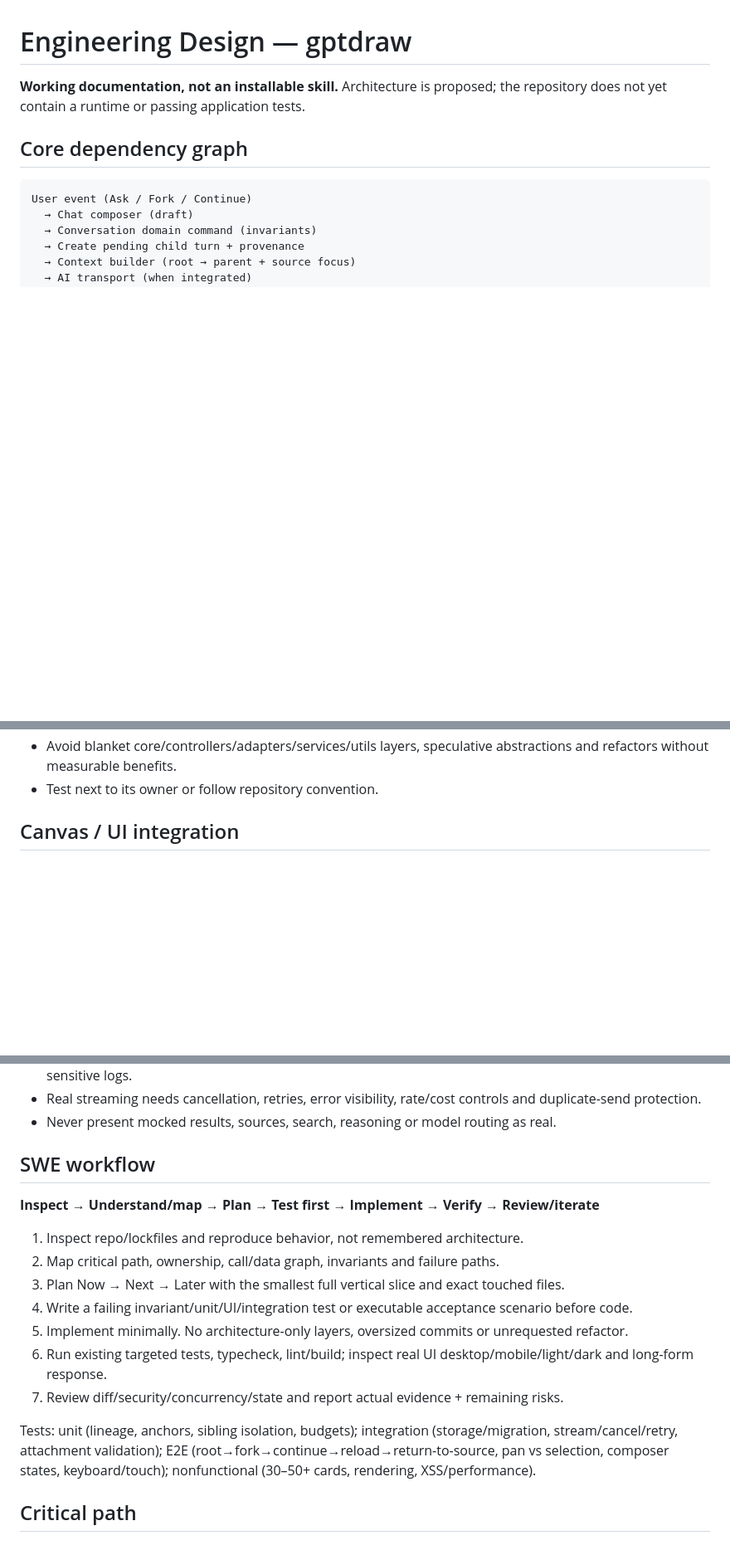
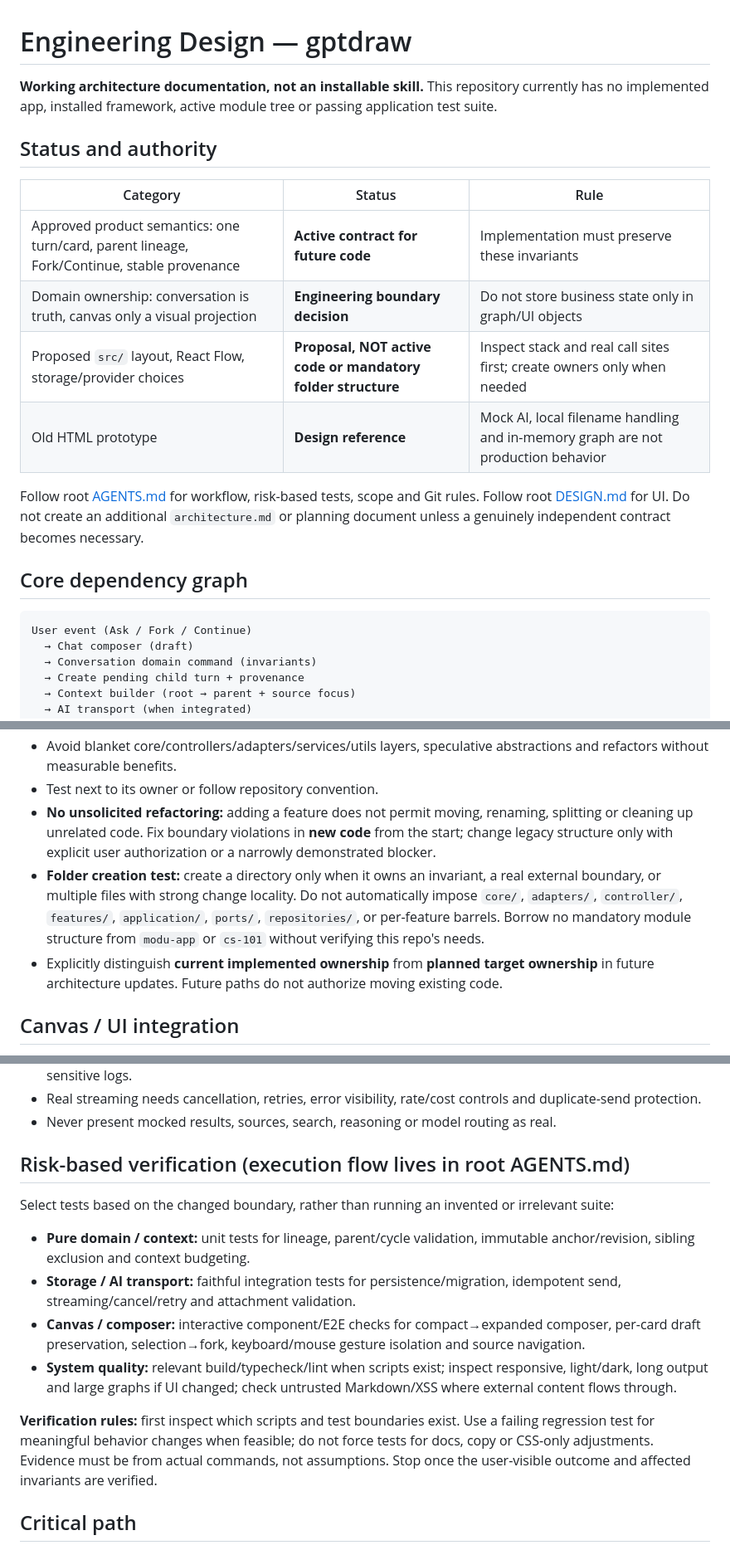
Before and after one commit to howlil/gptdraw, a Markdown page: .agents/engineering-design.md, 3 parts joined by grey strips. Shown at 83% size. Rendered like a GitHub page; blank space fills up the shorter version.

Commit message:
docs: distinguish active invariants from proposed boundaries and prevent scope creep

```diff
--- a/.agents/engineering-design.md
+++ b/.agents/engineering-design.md
@@ -1,6 +1,17 @@
 # Engineering Design — gptdraw
 
-**Working documentation, not an installable skill.** Architecture is proposed; the repository does not yet contain a runtime or passing application tests.
+**Working architecture documentation, not an installable skill.** This repository currently has no implemented app, installed framework, active module tree or passing application test suite.
+
+## Status and authority
+
+| Category | Status | Rule |
+| --- | --- | --- |
+| Approved product semantics: one turn/card, parent lineage, Fork/Continue, stable provenance | **Active contract for future code** | Implementation must preserve these invariants |
+| Domain ownership: conversation is truth, canvas only a visual projection | **Engineering boundary decision** | Do not store business state only in graph/UI objects |
+| Proposed `src/` layout, React Flow, storage/provider choices | **Proposal, NOT active code or mandatory folder structure** | Inspect stack and real call sites first; create owners only when needed |
+| Old HTML prototype | **Design reference** | Mock AI, local filename handling and in-memory graph are not production behavior |
+
+Follow root [AGENTS.md](../AGENTS.md) for workflow, risk-based tests, scope and Git rules. Follow root [DESIGN.md](../DESIGN.md) for UI. Do not create an additional `architecture.md` or planning document unless a genuinely independent contract becomes necessary.
 
 ## Core dependency graph
 
@@ -55,6 +66,9 @@ src/
 - Feature-first and shallow; add directories only for real files/ownership.
 - Avoid blanket core/controllers/adapters/services/utils layers, speculative abstractions and refactors without measurable benefits.
 - Test next to its owner or follow repository convention.
+- **No unsolicited refactoring:** adding a feature does not permit moving, renaming, splitting or cleaning up unrelated code. Fix boundary violations in **new code** from the start; change legacy structure only with explicit user authorization or a narrowly demonstrated blocker.
+- **Folder creation test:** create a directory only when it owns an invariant, a real external boundary, or multiple files with strong change locality. Do not automatically impose `core/`, `adapters/`, `controller/`, `features/`, `application/`, `ports/`, `repositories/`, or per-feature barrels. Borrow no mandatory module structure from `modu-app` or `cs-101` without verifying this repo's needs.
+- Explicitly distinguish **current implemented ownership** from **planned target ownership** in future architecture updates. Future paths do not authorize moving existing code.
 
 ## Canvas / UI integration
 
@@ -69,19 +83,16 @@ React + TypeScript with @xyflow/react custom nodes is a **recommendation**, not
 - Real streaming needs cancellation, retries, error visibility, rate/cost controls and duplicate-send protection.
 - Never present mocked results, sources, search, reasoning or model routing as real.
 
-## SWE workflow
+## Risk-based verification (execution flow lives in root AGENTS.md)
 
-**Inspect → Understand/map → Plan → Test first → Implement → Verify → Review/iterate**
+Select tests based on the changed boundary, rather than running an invented or irrelevant suite:
 
-1. Inspect repo/lockfiles and reproduce behavior, not remembered architecture.
-2. Map critical path, ownership, call/data graph, invariants and failure paths.
-3. Plan Now → Next → Later with the smallest full vertical slice and exact touched files.
-4. Write a failing invariant/unit/UI/integration test or executable acceptance scenario before code.
-5. Implement minimally. No architecture-only layers, oversized commits or unrequested refactor.
-6. Run existing targeted tests, typecheck, lint/build; inspect real UI desktop/mobile/light/dark and long-form response.
-7. Review diff/security/concurrency/state and report actual evidence + remaining risks.
+- **Pure domain / context:** unit tests for lineage, parent/cycle validation, immutable anchor/revision, sibling exclusion and context budgeting.
+- **Storage / AI transport:** faithful integration tests for persistence/migration, idempotent send, streaming/cancel/retry and attachment validation.
+- **Canvas / composer:** interactive component/E2E checks for compact→expanded composer, per-card draft preservation, selection→fork, keyboard/mouse gesture isolation and source navigation.
+- **System quality:** relevant build/typecheck/lint when scripts exist; inspect responsive, light/dark, long output and large graphs if UI changed; check untrusted Markdown/XSS where external content flows through.
 
-Tests: unit (lineage, anchors, sibling isolation, budgets); integration (storage/migration, stream/cancel/retry, attachment validation); E2E (root→fork→continue→reload→return-to-source, pan vs selection, composer states, keyboard/touch); nonfunctional (30–50+ cards, rendering, XSS/performance).
+**Verification rules:** first inspect which scripts and test boundaries exist. Use a failing regression test for meaningful behavior changes when feasible; do not force tests for docs, copy or CSS-only adjustments. Evidence must be from actual commands, not assumptions. Stop once the user-visible outcome and affected invariants are verified.
 
 ## Critical path
 
```
Also changed, not shown: other parts of .agents/engineering-design.md (+1 -1 lines).
